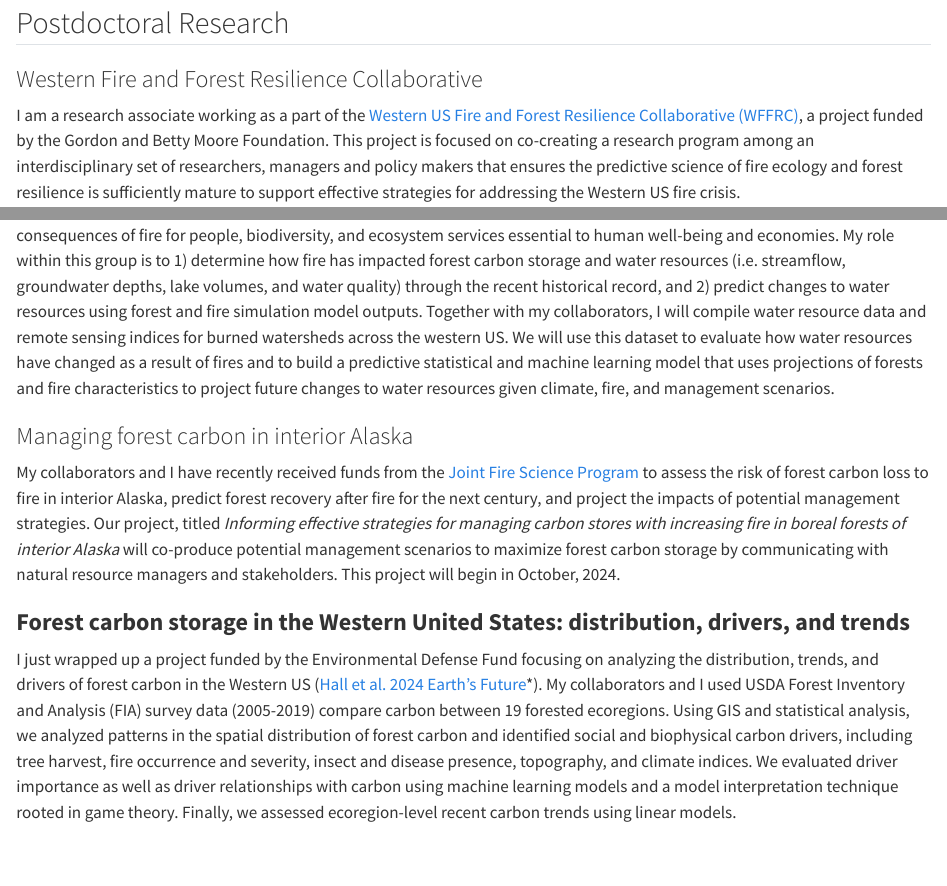
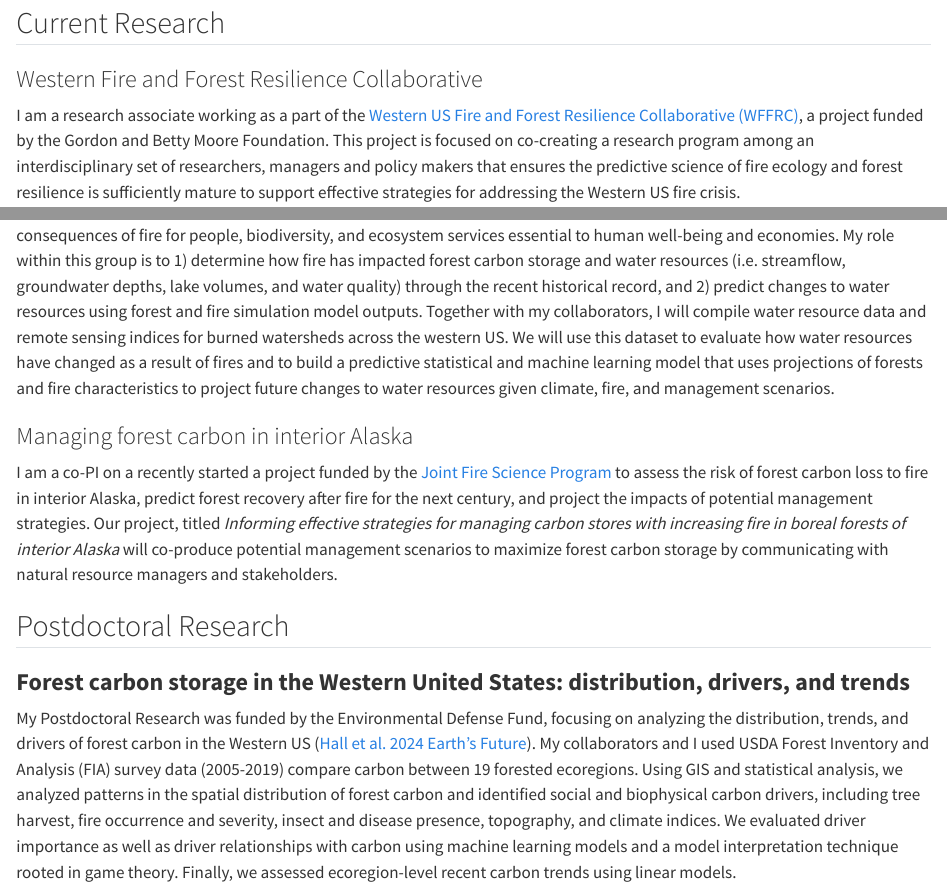
Before and after one commit to jazlynnhall/jazlynnhall.com, a Quarto document (projects.qmd): the page in a window 1100 px wide, from its top, and a second part further down, joined at a grey line. Rendered offline with R 4.5, knitr and Pandoc in place of Quarto, with nearby package versions.

Commit message:
update projects

```diff
--- a/projects.qmd
+++ b/projects.qmd
@@ -1,4 +1,5 @@
-## Postdoctoral Research
+
+## Current Research
 
 ### Western Fire and Forest Resilience Collaborative
 
@@ -10,11 +11,14 @@ I am also a member of the "Consequences for Ecosystem services" working group, w
 
 ### Managing forest carbon in interior Alaska
 
-My collaborators and I have recently received funds from the [Joint Fire Science Program](https://www.firescience.gov/ords/prd/jf_jfsp/jf_jfsp/r/jfspublic/home) to assess the risk of forest carbon loss to fire in interior Alaska, predict forest recovery after fire for the next century, and project the impacts of potential management strategies. Our project, titled *Informing effective strategies for managing carbon stores with increasing fire in boreal forests of interior Alaska* will co-produce potential management scenarios to maximize forest carbon storage by communicating with natural resource managers and stakeholders. This project will begin in October, 2024.
+I am a co-PI on a recently started a project funded by the [Joint Fire Science Program](https://www.firescience.gov/ords/prd/jf_jfsp/jf_jfsp/r/jfspublic/home) to assess the risk of forest carbon loss to fire in interior Alaska, predict forest recovery after fire for the next century, and project the impacts of potential management strategies. Our project, titled *Informing effective strategies for managing carbon stores with increasing fire in boreal forests of interior Alaska* will co-produce potential management scenarios to maximize forest carbon storage by communicating with natural resource managers and stakeholders.
+
+
+## Postdoctoral Research
 
 ### **Forest carbon storage in the Western United States: distribution, drivers, and trends**
 
-I just wrapped up a project funded by the Environmental Defense Fund focusing on analyzing the distribution, trends, and drivers of forest carbon in the Western US ([Hall et al. 2024 Earth's Future](https://agupubs.onlinelibrary.wiley.com/doi/full/10.1029/2023EF004399)*). My collaborators and I used USDA Forest Inventory and Analysis (FIA) survey data (2005-2019) compare carbon between 19 forested ecoregions. Using GIS and statistical analysis, we analyzed patterns in the spatial distribution of forest carbon and identified social and biophysical carbon drivers, including tree harvest, fire occurrence and severity, insect and disease presence, topography, and climate indices. We evaluated driver importance as well as driver relationships with carbon using machine learning models and a model interpretation technique rooted in game theory. Finally, we assessed ecoregion-level recent carbon trends using linear models.
+My Postdoctoral Research was funded by the Environmental Defense Fund, focusing on analyzing the distribution, trends, and drivers of forest carbon in the Western US ([Hall et al. 2024 Earth's Future](https://agupubs.onlinelibrary.wiley.com/doi/full/10.1029/2023EF004399)). My collaborators and I used USDA Forest Inventory and Analysis (FIA) survey data (2005-2019) compare carbon between 19 forested ecoregions. Using GIS and statistical analysis, we analyzed patterns in the spatial distribution of forest carbon and identified social and biophysical carbon drivers, including tree harvest, fire occurrence and severity, insect and disease presence, topography, and climate indices. We evaluated driver importance as well as driver relationships with carbon using machine learning models and a model interpretation technique rooted in game theory. Finally, we assessed ecoregion-level recent carbon trends using linear models.
 
 ![Relative driver importance for live and dead forest carbon pools](Hall2024_Figure2_map_grouped_importance_12km_livedead.jpg)
 
```
Also changed, not shown: projects.qmd (2 more changed lines), 3 other files.
